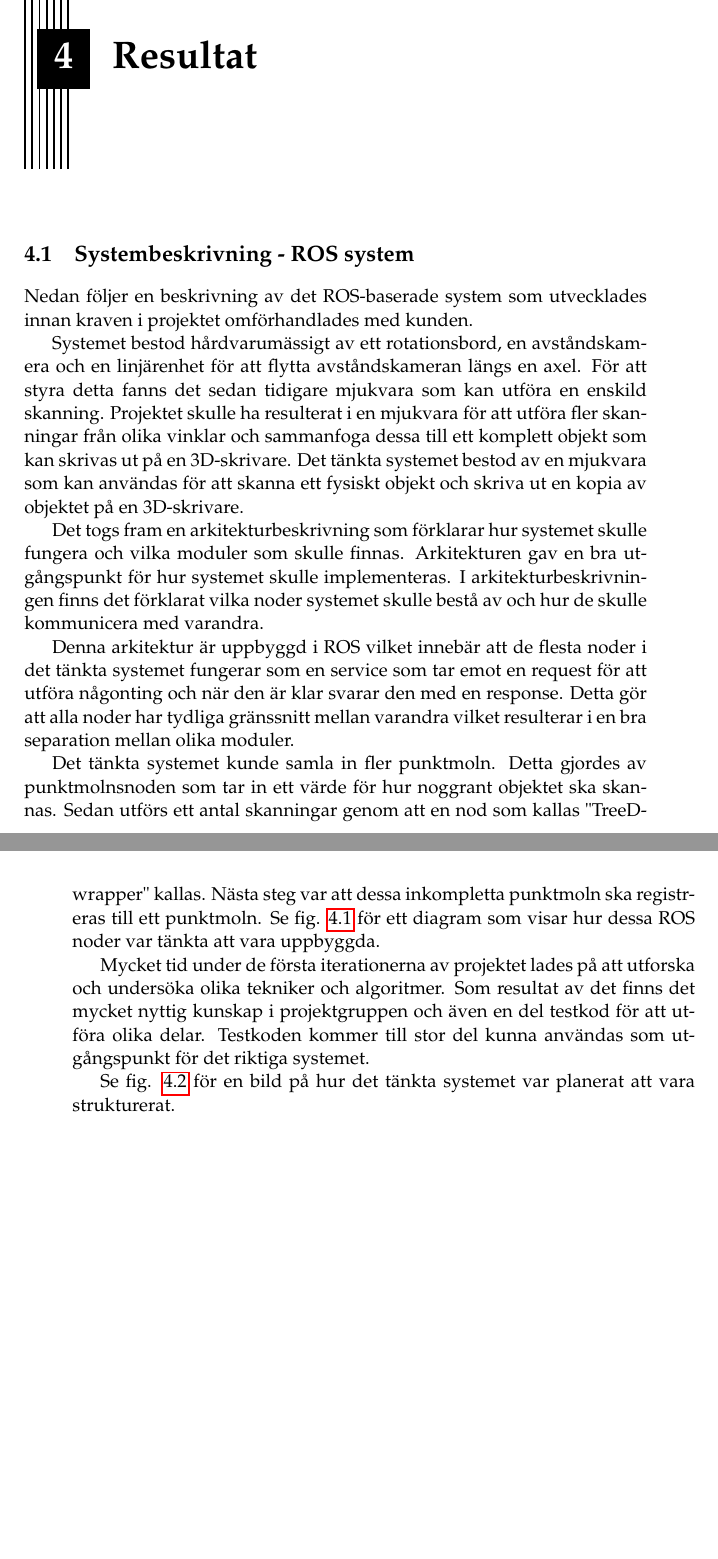
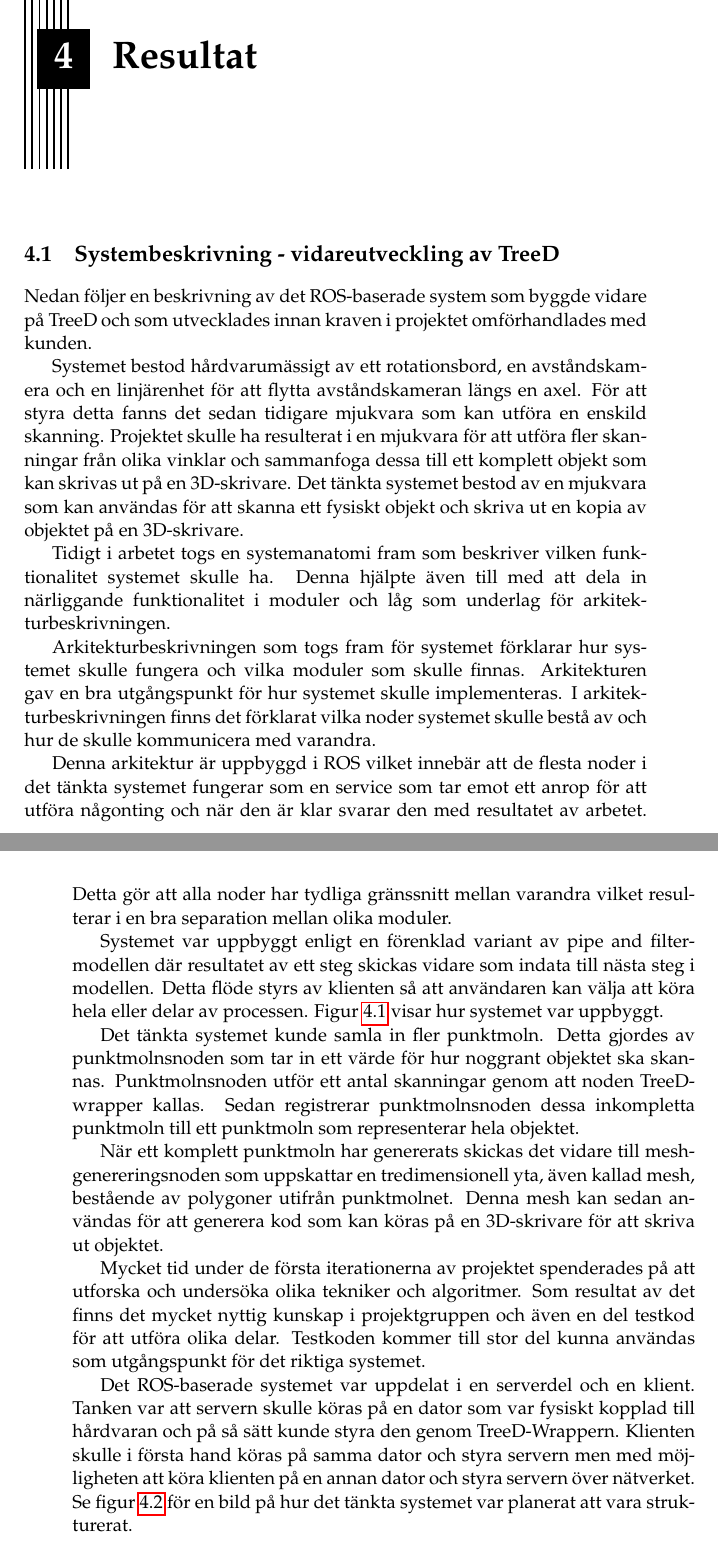
Before and after one commit to PUM-9/kandidatrapport, a LaTeX thesis (demophd.tex, which reads results.tex): two parts of pages 23 and 24 of 45, joined at a grey line, cut so that both start at the same text, the shorter picture padded with empty space. Compiled offline with pdfLaTeX.

Commit message:
Systembeskrivning ROS

```diff
--- a/results.tex
+++ b/results.tex
@@ -1,20 +1,21 @@
 \chapter{Resultat}
 \label{cha:results}
 
-\section{Systembeskrivning - ROS system}
+\section{Systembeskrivning - vidareutveckling av TreeD}
 %% Översiktlig beskrivning system, dokument
 %% Vad har kunden för värde hos det som skapats?
 
-Nedan följer en beskrivning av det ROS-baserade system som utvecklades innan kraven i projektet omförhandlades med kunden.
+Nedan följer en beskrivning av det ROS-baserade system som byggde vidare på TreeD och som utvecklades innan kraven i projektet omförhandlades med kunden.
 
 Systemet bestod hårdvarumässigt av ett rotationsbord, en avståndskamera och en linjärenhet för att flytta avståndskameran längs en axel. För att styra detta fanns det sedan tidigare mjukvara som kan utföra en enskild skanning. Projektet skulle ha resulterat i en mjukvara för att utföra fler skanningar från olika vinklar och sammanfoga dessa till ett komplett objekt som kan skrivas ut på en 3D-skrivare. Det tänkta systemet bestod av en mjukvara som kan användas för att skanna ett fysiskt objekt och skriva ut en kopia av objektet på en 3D-skrivare.
 
+Tidigt i arbetet togs en systemanatomi fram som beskriver vilken funktionalitet systemet skulle ha. Denna hjälpte även till med att dela in närliggande funktionalitet i moduler och låg som underlag för arkitekturbeskrivningen.
 
-Det togs fram en arkitekturbeskrivning som förklarar hur systemet skulle fungera och vilka moduler som skulle finnas. Arkitekturen gav en bra utgångspunkt för hur systemet skulle implementeras. I arkitekturbeskrivningen finns det förklarat vilka noder systemet skulle bestå av och hur de skulle kommunicera med varandra.
+Arkitekturbeskrivningen som togs fram för systemet förklarar hur systemet skulle fungera och vilka moduler som skulle finnas. Arkitekturen gav en bra utgångspunkt för hur systemet skulle implementeras. I arkitekturbeskrivningen finns det förklarat vilka noder systemet skulle bestå av och hur de skulle kommunicera med varandra.
 
-Denna arkitektur är uppbyggd i ROS vilket innebär att de flesta noder i det tänkta systemet fungerar som en service som tar emot en request för att utföra någonting och när den är klar svarar den med en response. Detta gör att alla noder har tydliga gränssnitt mellan varandra vilket resulterar i en bra separation mellan olika moduler.
+Denna arkitektur är uppbyggd i ROS vilket innebär att de flesta noder i det tänkta systemet fungerar som en service som tar emot ett anrop för att utföra någonting och när den är klar svarar den med resultatet av arbetet. Detta gör att alla noder har tydliga gränssnitt mellan varandra vilket resulterar i en bra separation mellan olika moduler.
 
-Det tänkta systemet kunde samla in fler punktmoln. Detta gjordes av punktmolnsnoden som tar in ett värde för hur noggrant objektet ska skannas. Sedan utförs ett antal skanningar genom att en nod som kallas "TreeD-wrapper" kallas. Nästa steg var att dessa inkompletta punktmoln ska registreras till ett punktmoln. Se fig. \ref{fig:noddiagram} för ett diagram som visar hur dessa ROS noder var tänkta att vara uppbyggda.
+Systemet var uppbyggt enligt en förenklad variant av pipe and filter-modellen där resultatet av ett steg skickas vidare som indata till nästa steg i modellen. Detta flöde styrs av klienten så att användaren kan välja att köra hela eller delar av processen. Figur \ref{fig:noddiagram} visar hur systemet var uppbyggt.
 
 \begin{figure}[H]
 	\centering
@@ -23,9 +24,13 @@ Det tänkta systemet kunde samla in fler punktmoln. Detta gjordes av punktmolnsn
 	\label{fig:noddiagram}
 \end{figure}
 
-Mycket tid under de första iterationerna av projektet  lades på att utforska och undersöka olika tekniker och algoritmer. Som resultat av det finns det mycket nyttig kunskap i projektgruppen och även en del testkod för att utföra olika delar. Testkoden kommer till stor del kunna användas som utgångspunkt för det riktiga systemet.
+Det tänkta systemet kunde samla in fler punktmoln. Detta gjordes av punktmolnsnoden som tar in ett värde för hur noggrant objektet ska skannas. Punktmolnsnoden utför ett antal skanningar genom att noden TreeD-wrapper kallas. Sedan registrerar punktmolnsnoden dessa inkompletta punktmoln till ett punktmoln som representerar hela objektet.
 
-Se fig. \ref{fig:systembeskrivning_gamla} för en bild på hur det tänkta systemet var planerat att vara strukturerat.
+När ett komplett punktmoln har genererats skickas det vidare till meshgenereringsnoden som uppskattar en tredimensionell yta, även kallad mesh, bestående av polygoner utifrån punktmolnet. Denna mesh kan sedan användas för att generera kod som kan köras på en 3D-skrivare för att skriva ut objektet.
+
+Mycket tid under de första iterationerna av projektet spenderades på att utforska och undersöka olika tekniker och algoritmer. Som resultat av det finns det mycket nyttig kunskap i projektgruppen och även en del testkod för att utföra olika delar. Testkoden kommer till stor del kunna användas som utgångspunkt för det riktiga systemet.
+
+Det ROS-baserade systemet var uppdelat i en serverdel och en klient. Tanken var att servern skulle köras på en dator som var fysiskt kopplad till hårdvaran och på så sätt kunde styra den genom TreeD-Wrappern. Klienten skulle i första hand köras på samma dator och styra servern men med möjligheten att köra klienten på en annan dator och styra servern över nätverket. Se figur \ref{fig:systembeskrivning_gamla} för en bild på hur det tänkta systemet var planerat att vara strukturerat.
 
 \begin{figure}[H]
 	\centering
```
Also changed, not shown: results.tex (4 more changed lines).
